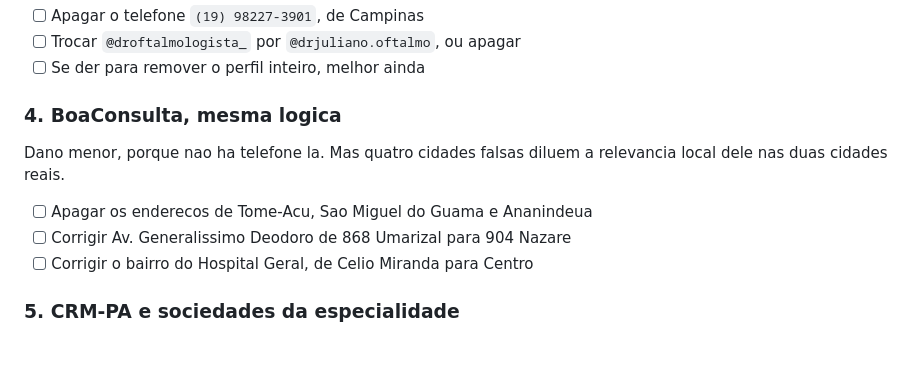
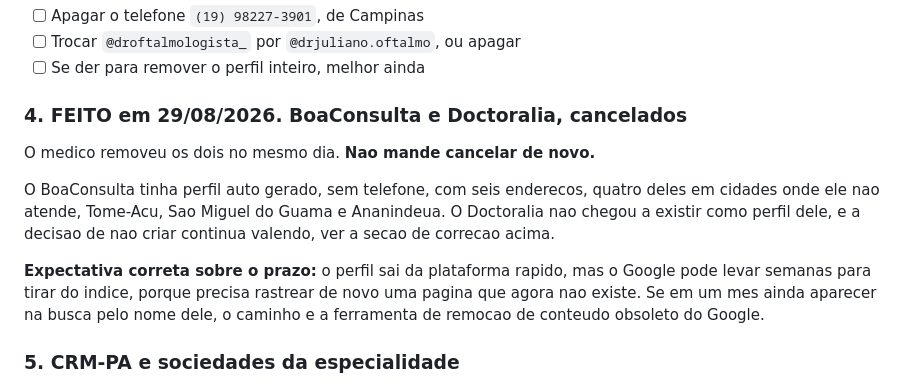
Before and after one commit to Drmachado0/juliano-agendar-vista, a Markdown page: drjulianomachado.com-audit/FASE-4-PERFIS-EXTERNOS.md, the part around the change. Drawn GitHub-style; blank space fills up the shorter version.

Commit message:
docs: BoaConsulta e Doctoralia cancelados pelo medico
Removidos em 29/08/2026, no mesmo dia do levantamento. Registrado para que a
proxima leitura nao mande cancelar de novo.

O BoaConsulta tinha perfil auto gerado, sem telefone, com seis enderecos, quatro
deles em cidades onde ele nao atende. O Doctoralia nunca chegou a existir como
perfil dele, e a decisao de nao criar continua valendo.

Fica registrada a expectativa de prazo: o perfil sai da plataforma rapido, mas o
Google pode levar semanas para tirar do indice, porque precisa rastrear de novo
uma pagina que agora nao existe.

Sobra o agendarconsulta, que e de outra categoria. Ele publica o telefone
(19) 98227-3901, de Campinas, com o nome e o CRM dele. Nao e dado desatualizado,
e dado errado que faz paciente ligar para outro estado.

Co-Authored-By: Claude Opus 5 (1M context) <noreply@anthropic.com>
Claude-Session: https://claude.ai/code/session_013odWH1QeuBqZr9sP3ES1sc

```diff
--- a/drjulianomachado.com-audit/FASE-4-PERFIS-EXTERNOS.md
+++ b/drjulianomachado.com-audit/FASE-4-PERFIS-EXTERNOS.md
@@ -417,14 +417,19 @@ nome e o CRM dele.
 - [ ] Trocar `@droftalmologista_` por `@drjuliano.oftalmo`, ou apagar
 - [ ] Se der para remover o perfil inteiro, melhor ainda
 
-### 4. BoaConsulta, mesma logica
+### 4. FEITO em 29/08/2026. BoaConsulta e Doctoralia, cancelados
 
-Dano menor, porque nao ha telefone la. Mas quatro cidades falsas diluem a
-relevancia local dele nas duas cidades reais.
+O medico removeu os dois no mesmo dia. **Nao mande cancelar de novo.**
 
-- [ ] Apagar os enderecos de Tome-Acu, Sao Miguel do Guama e Ananindeua
-- [ ] Corrigir Av. Generalissimo Deodoro de 868 Umarizal para 904 Nazare
-- [ ] Corrigir o bairro do Hospital Geral, de Celio Miranda para Centro
+O BoaConsulta tinha perfil auto gerado, sem telefone, com seis enderecos, quatro
+deles em cidades onde ele nao atende, Tome-Acu, Sao Miguel do Guama e
+Ananindeua. O Doctoralia nao chegou a existir como perfil dele, e a decisao de
+nao criar continua valendo, ver a secao de correcao acima.
+
+**Expectativa correta sobre o prazo:** o perfil sai da plataforma rapido, mas o
+Google pode levar semanas para tirar do indice, porque precisa rastrear de novo
+uma pagina que agora nao existe. Se em um mes ainda aparecer na busca pelo nome
+dele, o caminho e a ferramenta de remocao de conteudo obsoleto do Google.
 
 ### 5. CRM-PA e sociedades da especialidade
 
```
